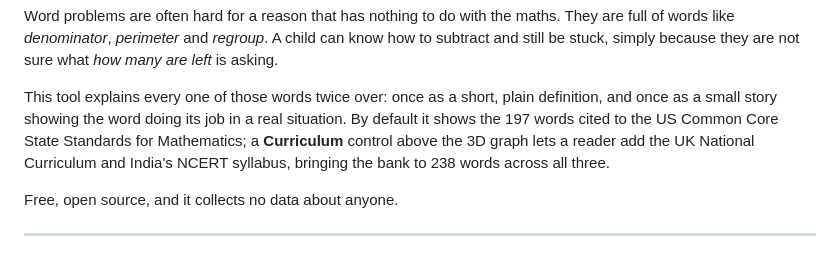
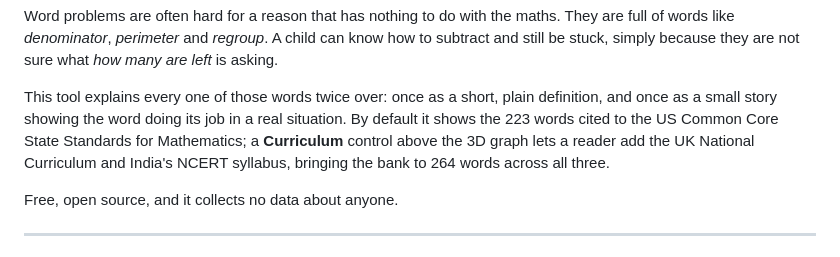
Before and after one commit to sai-educ/math-vocab, a Markdown page: README.md, the part around the change. GitHub-like rendering.

```diff
--- a/README.md
+++ b/README.md
@@ -14,10 +14,10 @@ sure what *how many are left* is asking.
 
 This tool explains every one of those words twice over: once as a short, plain
 definition, and once as a small story showing the word doing its job in a real
-situation. By default it shows the 197 words cited to the US Common Core State
+situation. By default it shows the 223 words cited to the US Common Core State
 Standards for Mathematics; a **Curriculum** control above the 3D graph lets a
 reader add the UK National Curriculum and India's NCERT syllabus, bringing the
-bank to 238 words across all three.
+bank to 264 words across all three.
 
 Free, open source, and it collects no data about anyone.
 
```
